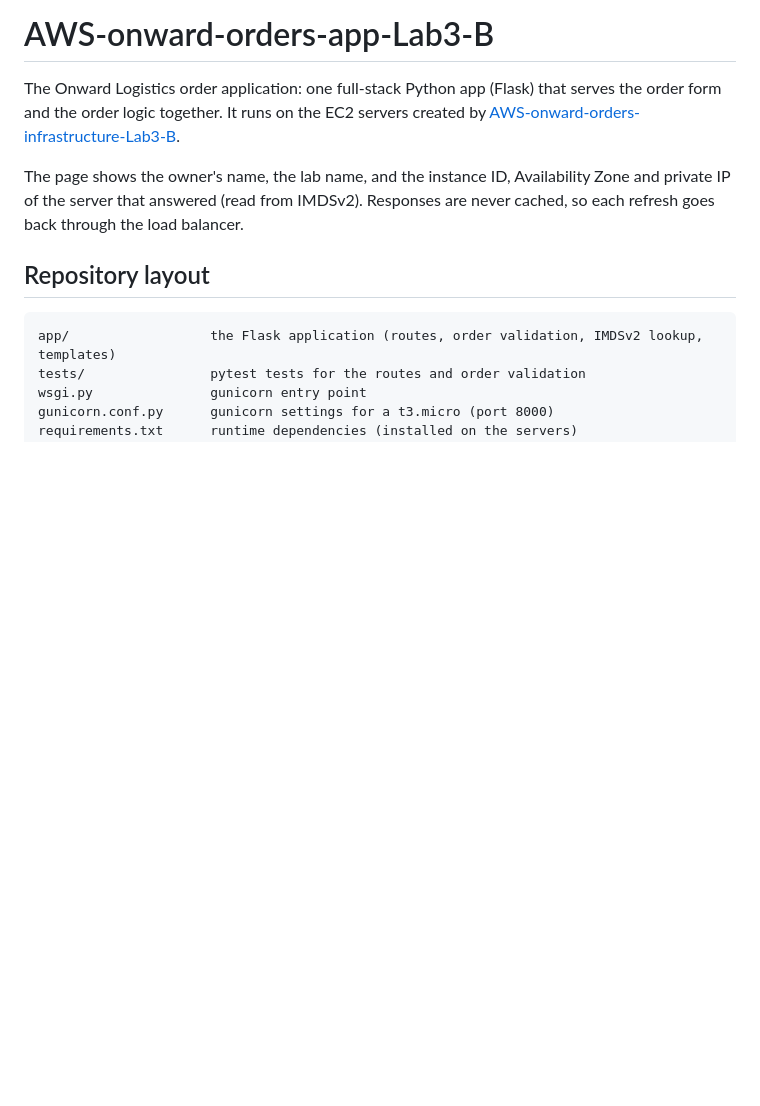
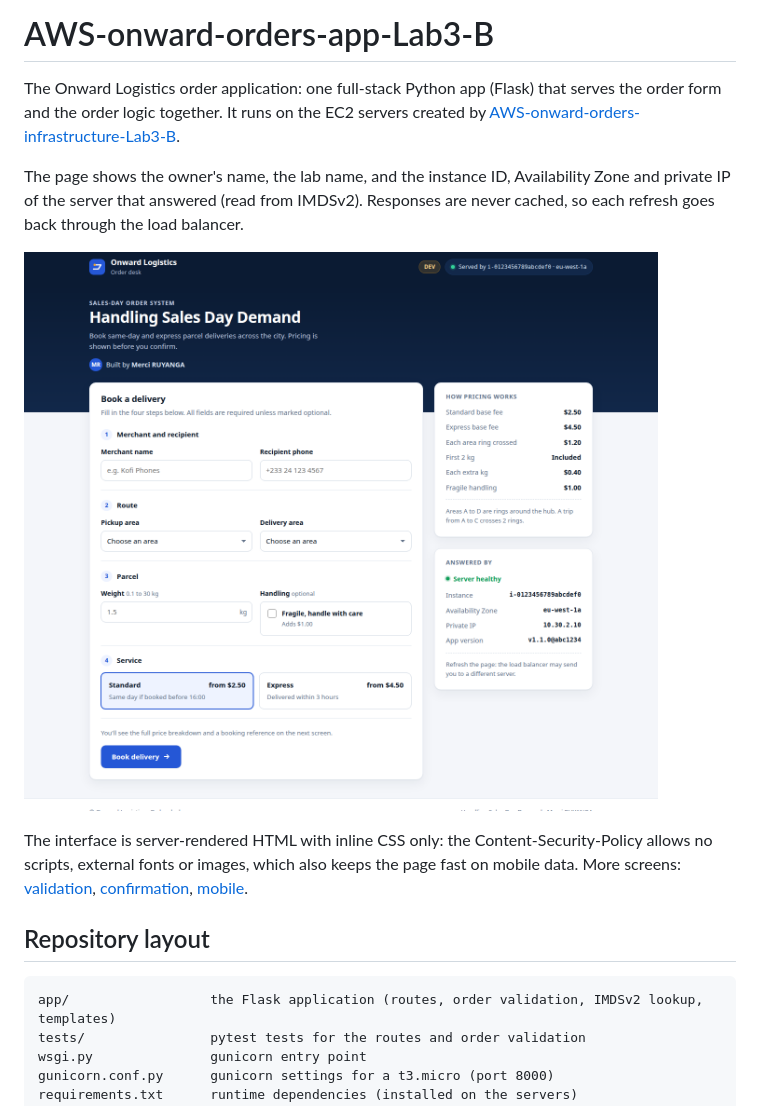
Before and after one commit to RUYANGA/AWS-onward-orders-app-Lab3-B, a Markdown page: README.md, the part around the change. Drawn GitHub-style; pictures changed too: docs/screenshots/booking-desktop.png (added); blank space fills up the shorter version.

```diff
--- a/README.md
+++ b/README.md
@@ -7,6 +7,13 @@ order form and the order logic together. It runs on the EC2 servers created by
 The page shows the owner's name, the lab name, and the instance ID, Availability Zone and
 private IP of the server that answered (read from IMDSv2). Responses are never cached, so
 each refresh goes back through the load balancer.
+
+![Booking page](docs/screenshots/booking-desktop.png)
+
+The interface is server-rendered HTML with inline CSS only: the Content-Security-Policy allows no
+scripts, external fonts or images, which also keeps the page fast on mobile data. More screens:
+[validation](docs/screenshots/validation-desktop.png), [confirmation](docs/screenshots/confirmation-desktop.png),
+[mobile](docs/screenshots/booking-mobile.png).
 
 ## Repository layout
 
```
Also changed, not shown: docs/screenshots/booking-mobile.png (added), docs/screenshots/confirmation-desktop.png (added), docs/screenshots/validation-desktop.png (added), 7 other files.
